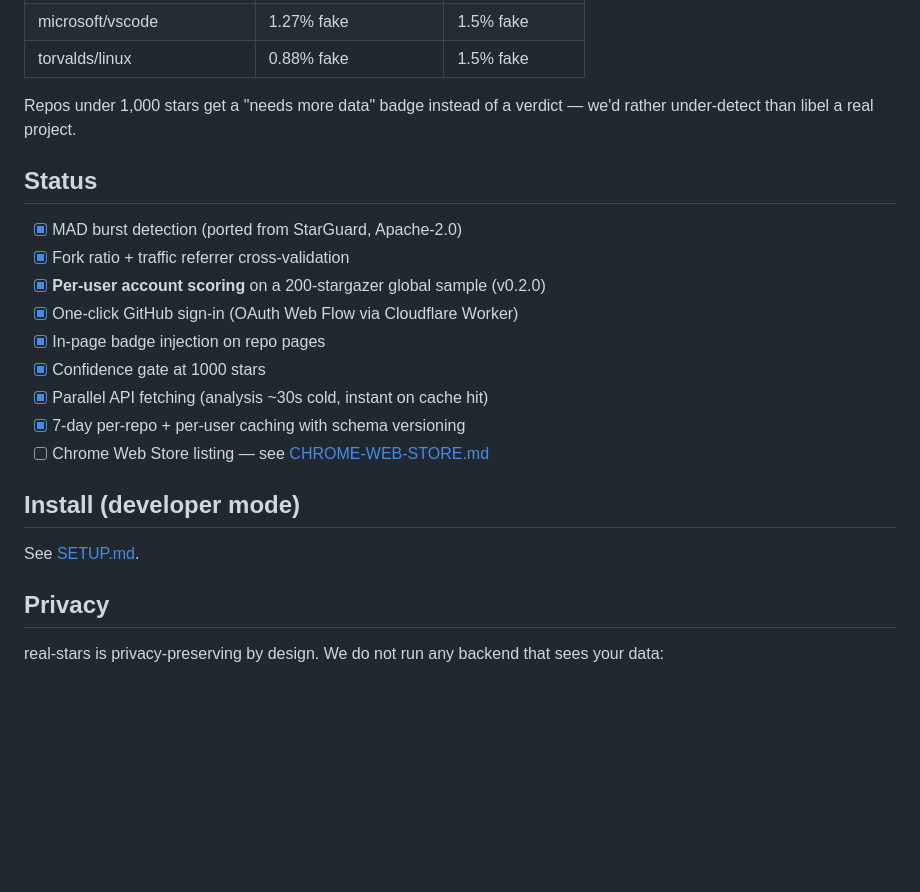
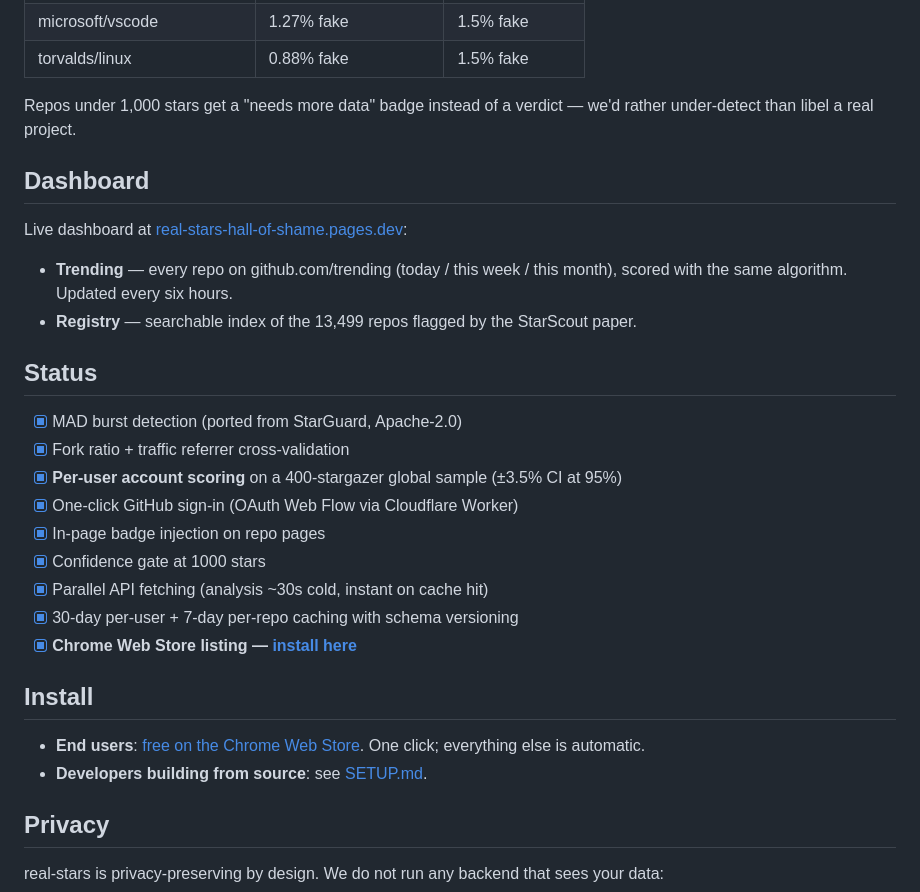
Before and after one commit to serenakeyitan/real-stars, a Markdown page: README.md, the part around one of its changes. Drawn GitHub-style; blank space fills up the shorter version.

```diff
--- a/README.md
+++ b/README.md
@@ -51,21 +56,29 @@ verdict — we'd rather under-detect than libel a real project.
 
 [starscout]: https://github.com/hehao98/StarScout
 
+## Dashboard
+
+Live dashboard at [real-stars-hall-of-shame.pages.dev](https://real-stars-hall-of-shame.pages.dev/):
+
+- **Trending** — every repo on github.com/trending (today / this week / this month), scored with the same algorithm. Updated every six hours.
+- **Registry** — searchable index of the 13,499 repos flagged by the StarScout paper.
+
 ## Status
 
 - [x] MAD burst detection (ported from StarGuard, Apache-2.0)
 - [x] Fork ratio + traffic referrer cross-validation
-- [x] **Per-user account scoring** on a 200-stargazer global sample (v0.2.0)
+- [x] **Per-user account scoring** on a 400-stargazer global sample (±3.5% CI at 95%)
 - [x] One-click GitHub sign-in (OAuth Web Flow via Cloudflare Worker)
 - [x] In-page badge injection on repo pages
 - [x] Confidence gate at 1000 stars
 - [x] Parallel API fetching (analysis ~30s cold, instant on cache hit)
-- [x] 7-day per-repo + per-user caching with schema versioning
-- [ ] Chrome Web Store listing — see [CHROME-WEB-STORE.md](CHROME-WEB-STORE.md)
+- [x] 30-day per-user + 7-day per-repo caching with schema versioning
+- [x] **Chrome Web Store listing — [install here](https://chromewebstore.google.com/detail/dhedokmgjhemapgdkekkmkfnnmggdkca)**
 
-## Install (developer mode)
+## Install
 
-See [SETUP.md](SETUP.md).
+- **End users**: [free on the Chrome Web Store](https://chromewebstore.google.com/detail/dhedokmgjhemapgdkekkmkfnnmggdkca). One click; everything else is automatic.
+- **Developers building from source**: see [SETUP.md](SETUP.md).
 
 ## Privacy
 
```
Also changed, not shown: other parts of README.md (+11 -5 lines), docs/extension-badge.png (added).
